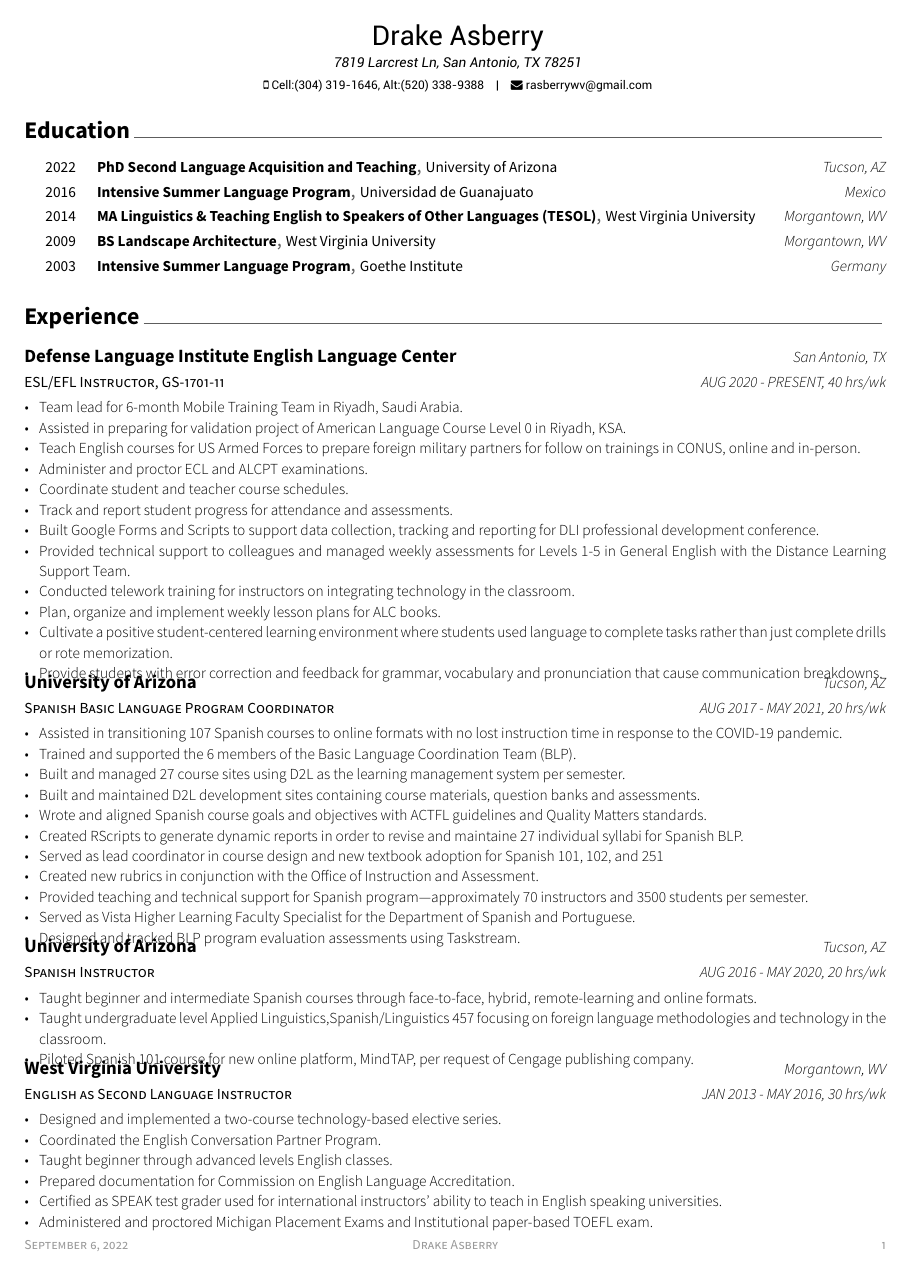
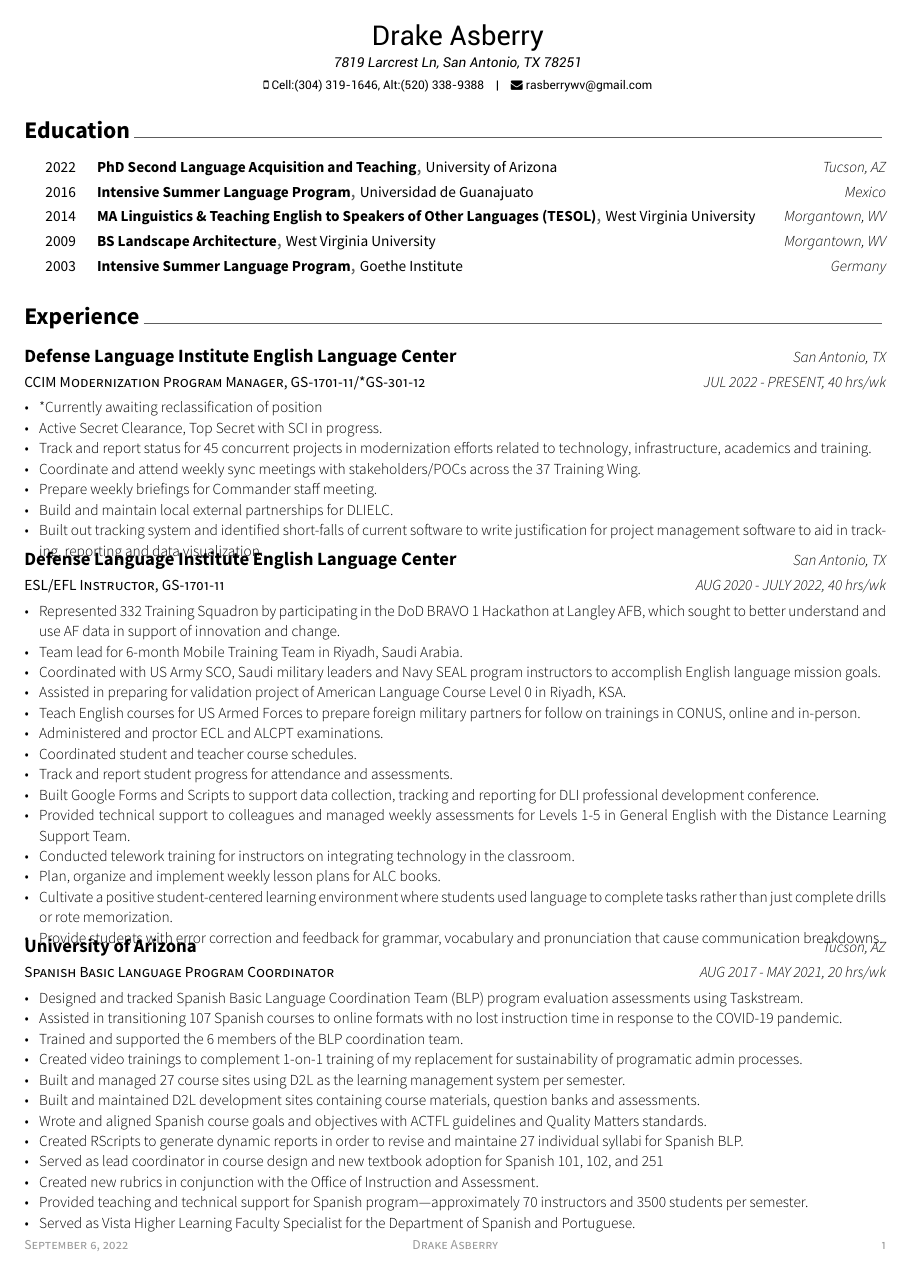
Before and after one commit to drakeasberry/my_cv, a LaTeX CV (resume_cv.tex, which reads cv-sections/experience.tex, cv-sections/training.tex): page 1 of 4 before the commit and page 1 of 5 after it. Compiled offline with XeLaTeX.

Commit message:
Updated training and experience

```diff
--- a/cv-sections/experience.tex
+++ b/cv-sections/experience.tex
@@ -11,21 +11,41 @@
 \begin{cventries}
 
 %------------------------------------------------
+\cventry
+{CCIM Modernization Program Manager, GS-1701-11/*GS-301-12} % Job title
+{Defense Language Institute English Language Center} % Organization
+{San Antonio, TX} % Location
+{JUL 2022 - PRESENT, 40 hrs/wk} % Date(s)
+{ % Description(s) of tasks/responsibilities
+\begin{cvitems}
+\item {*Currently awaiting reclassification of position}
+\item {Active Secret Clearance, Top Secret with SCI in progress.}
+\item {Track and report status for 45 concurrent projects in modernization efforts related to technology, infrastructure, academics and training.}
+\item {Coordinate and attend weekly sync meetings with stakeholders/POCs across the 37 Training Wing.}
+\item {Prepare weekly briefings for Commander staff meeting.}
+\item {Build and maintain local external partnerships for DLIELC.}
+\item {Built out tracking system and identified short-falls of current software to write justification for project management software to aid in tracking, reporting and data visualization.}
+\end{cvitems}
+}
 
+%------------------------------------------------
 \cventry
 {ESL/EFL Instructor, GS-1701-11} % Job title
 {Defense Language Institute English Language Center} % Organization
 {San Antonio, TX} % Location
-{AUG 2020 - PRESENT, 40 hrs/wk} % Date(s)
+{AUG 2020 - JULY 2022, 40 hrs/wk} % Date(s)
 { % Description(s) of tasks/responsibilities
 \begin{cvitems}
+\item {Represented 332 Training Squadron by participating in the DoD BRAVO 1 Hackathon at Langley AFB, which sought to better understand and use AF data in support of innovation and change.}
+%\item {Detailed to the CCIM Modernization Team as project manager.}
 \item {Team lead for 6-month Mobile Training Team in Riyadh, Saudi Arabia.}
+\item {Coordinated with US Army SCO, Saudi military leaders and Navy SEAL program instructors to accomplish English language mission goals.}
 \item {Assisted in preparing for validation project of American Language Course Level 0 in Riyadh, KSA.}
 %\item {Taught beginning level English courses for Saudi Special Forces.}
 %\item {Teach English courses for joint force program between US Army, US Air Force and foreign military partners.}
 \item {Teach English courses for US Armed Forces to prepare foreign military partners for follow on trainings in CONUS, online and in-person.}
-\item {Administer and proctor ECL and ALCPT examinations.}
-\item {Coordinate student and teacher course schedules.}
+\item {Administered and proctor ECL and ALCPT examinations.}
+\item {Coordinated student and teacher course schedules.}
 \item {Track and report student progress for attendance and assessments.}
 \item {Built Google Forms and Scripts to support data collection, tracking and reporting for DLI professional development conference.}
 \item {Provided technical support to colleagues and managed weekly assessments for Levels 1-5 in General English with the Distance Learning Support Team.}
@@ -47,8 +67,10 @@
 {AUG 2017 - MAY 2021, 20 hrs/wk} % Date(s)
 { % Description(s) of tasks/responsibilities
 \begin{cvitems}
+\item {Designed and tracked Spanish Basic Language Coordination Team (BLP) program evaluation assessments using Taskstream.}
 \item {Assisted in transitioning 107 Spanish courses to online formats with no lost instruction time in response to the COVID-19 pandemic.}
-\item {Trained and supported the 6 members of the Basic Language Coordination Team (BLP).}
+\item {Trained and supported the 6 members of the BLP coordination team.}
+\item {Created video trainings to complement 1-on-1 training of my replacement for sustainability of programatic admin processes.}
 \item {Built and managed 27 course sites using D2L as the learning management system per semester.}
 \item {Built and maintained D2L development sites containing course materials, question banks and assessments.}
 \item {Wrote and aligned Spanish course goals and objectives with ACTFL guidelines and Quality Matters standards.}
@@ -57,7 +79,6 @@
 \item {Created new rubrics in conjunction with the Office of Instruction and Assessment.}
 \item {Provided teaching and technical support for Spanish program---approximately 70 instructors and 3500 students per semester.}
 \item {Served as Vista Higher Learning Faculty Specialist for the Department of Spanish and Portuguese.}
-\item {Designed and tracked BLP program evaluation assessments using Taskstream.}
 \end{cvitems}
 }
 
--- a/cv-sections/training.tex
+++ b/cv-sections/training.tex
@@ -20,0 +51 @@
+{Defense Language Institute} % Institution
```
Also changed, not shown: cv-sections/training.tex (67 more changed lines).
